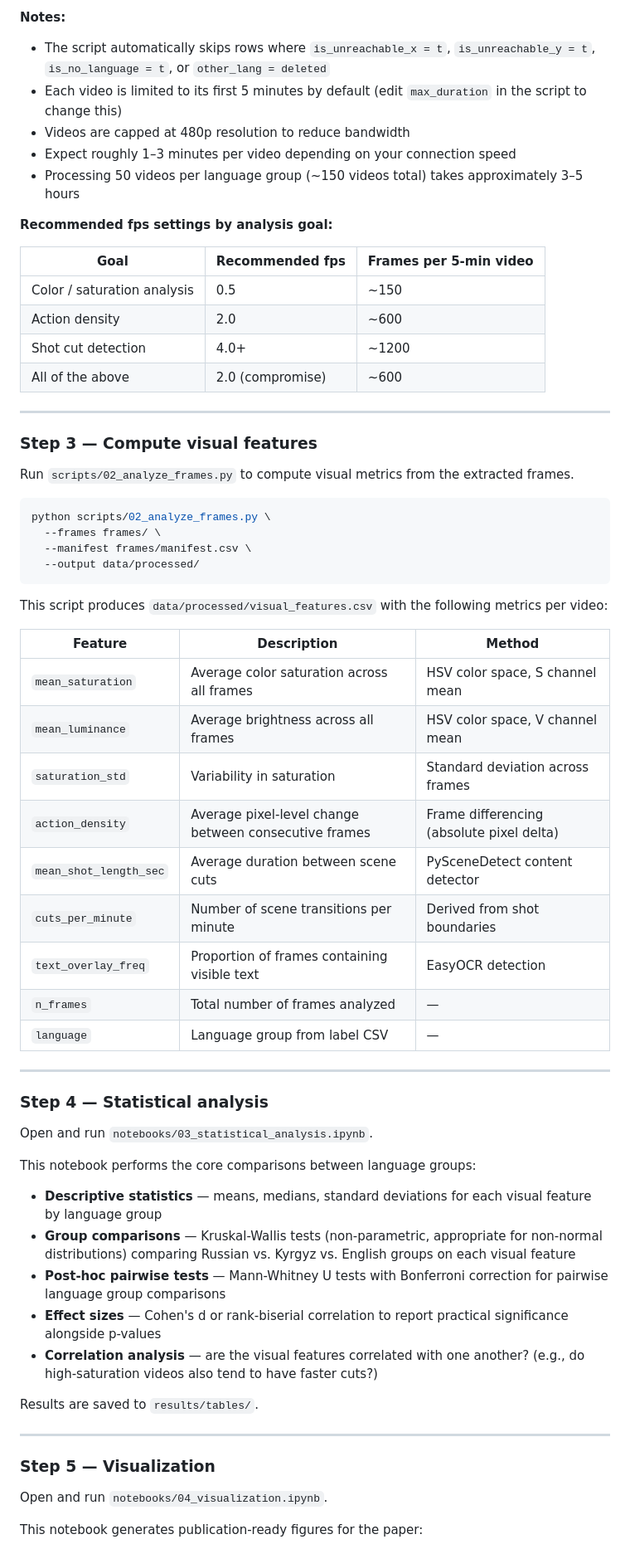
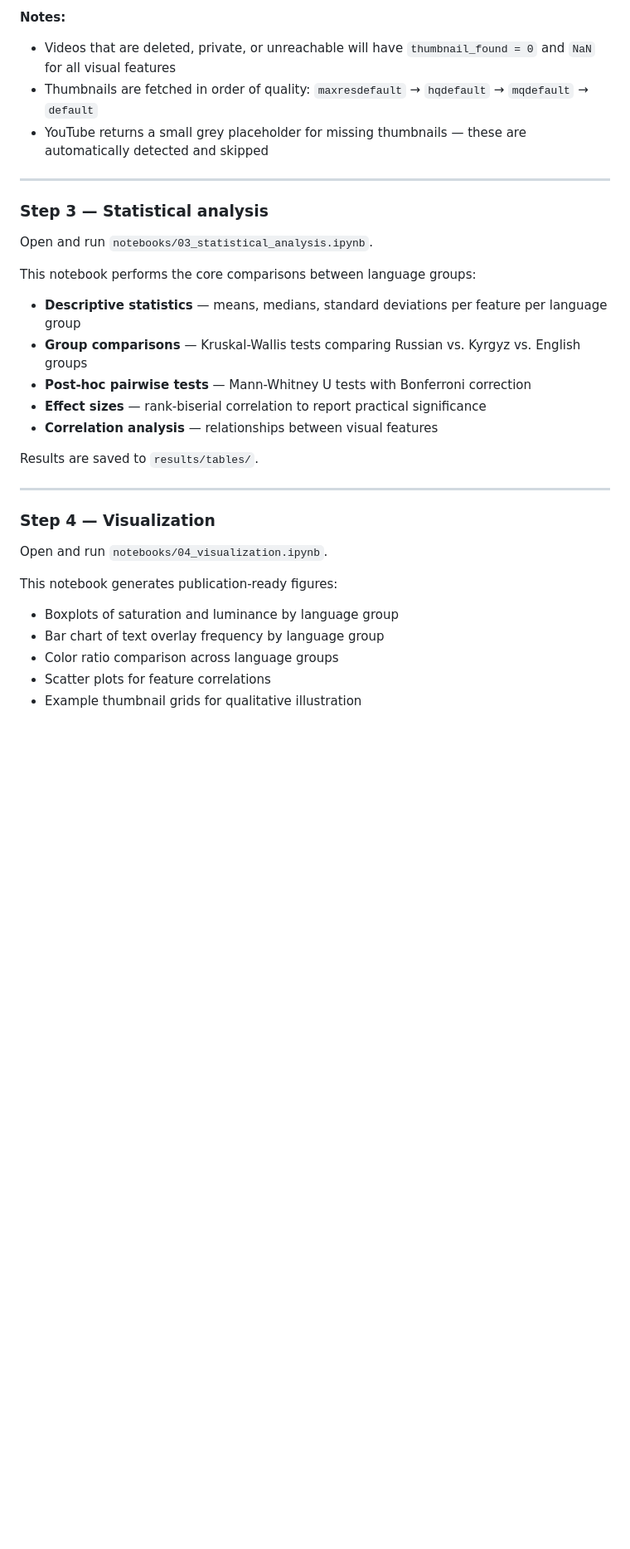
Before and after one commit to sharyali05/kyrgyz-youtube-visual-audit, a Markdown page: README.md, the part around one of its changes. Shown at 83% size. GitHub-like rendering; blank space fills up the shorter version.

````diff
--- a/README.md
+++ b/README.md
@@ -218,68 +204,34 @@ A `manifest.csv` is written to your output directory recording which videos were
 
 **Notes:**
-- The script automatically skips rows where `is_unreachable_x = t`, `is_unreachable_y = t`, `is_no_language = t`, or `other_lang = deleted`
-- Each video is limited to its first 5 minutes by default (edit `max_duration` in the script to change this)
-- Videos are capped at 480p resolution to reduce bandwidth
-- Expect roughly 1–3 minutes per video depending on your connection speed
-- Processing 50 videos per language group (~150 videos total) takes approximately 3–5 hours
-
-**Recommended fps settings by analysis goal:**
-
-| Goal | Recommended fps | Frames per 5-min video |
-|---|---|---|
-| Color / saturation analysis | 0.5 | ~150 |
-| Action density | 2.0 | ~600 |
-| Shot cut detection | 4.0+ | ~1200 |
-| All of the above | 2.0 (compromise) | ~600 |
+- Videos that are deleted, private, or unreachable will have `thumbnail_found = 0` and `NaN` for all visual features
+- Thumbnails are fetched in order of quality: `maxresdefault` → `hqdefault` → `mqdefault` → `default`
+- YouTube returns a small grey placeholder for missing thumbnails — these are automatically detected and skipped
 
 ---
 
-### Step 3 — Compute visual features
-
-Run `scripts/02_analyze_frames.py` to compute visual metrics from the extracted frames.
-
-```bash
-python scripts/02_analyze_frames.py \
-  --frames frames/ \
-  --manifest frames/manifest.csv \
-  --output data/processed/
-```
-
-This script produces `data/processed/visual_features.csv` with the following metrics per video:
-
-| Feature | Description | Method |
-|---|---|---|
-| `mean_saturation` | Average color saturation across all frames | HSV color space, S channel mean |
-| `mean_luminance` | Average brightness across all frames | HSV color space, V channel mean |
-| `saturation_std` | Variability in saturation | Standard deviation across frames |
-| `action_density` | Average pixel-level change between consecutive frames | Frame differencing (absolute pixel delta) |
-| `mean_shot_length_sec` | Average duration between scene cuts | PySceneDetect content detector |
-| `cuts_per_minute` | Number of scene transitions per minute | Derived from shot boundaries |
-| `text_overlay_freq` | Proportion of frames containing visible text | EasyOCR detection |
-| `n_frames` | Total number of frames analyzed | — |
-| `language` | Language group from label CSV | — |
-
----
-
-### Step 4 — Statistical analysis
+### Step 3 — Statistical analysis
 
 Open and run `notebooks/03_statistical_analysis.ipynb`.
 
 This notebook performs the core comparisons between language groups:
-
-- **Descriptive statistics** — means, medians, standard deviations for each visual feature by language group
-- **Group comparisons** — Kruskal-Wallis tests (non-parametric, appropriate for non-normal distributions) comparing Russian vs. Kyrgyz vs. English groups on each visual feature
-- **Post-hoc pairwise tests** — Mann-Whitney U tests with Bonferroni correction for pairwise language group comparisons
-- **Effect sizes** — Cohen's d or rank-biserial correlation to report practical significance alongside p-values
-- **Correlation analysis** — are the visual features correlated with one another? (e.g., do high-saturation videos also tend to have faster cuts?)
+- **Descriptive statistics** — means, medians, standard deviations per feature per language group
+- **Group comparisons** — Kruskal-Wallis tests comparing Russian vs. Kyrgyz vs. English groups
+- **Post-hoc pairwise tests** — Mann-Whitney U tests with Bonferroni correction
+- **Effect sizes** — rank-biserial correlation to report practical significance
+- **Correlation analysis** — relationships between visual features
 
 Results are saved to `results/tables/`.
 
 ---
 
-### Step 5 — Visualization
+### Step 4 — Visualization
 
 Open and run `notebooks/04_visualization.ipynb`.
 
-This notebook generates publication-ready figures for the paper:
+This notebook generates publication-ready figures:
+- Boxplots of saturation and luminance by language group
+- Bar chart of text overlay frequency by language group
+- Color ratio comparison across language groups
+- Scatter plots for feature correlations
+- Example thumbnail grids for qualitative illustration
 
````
Also changed, not shown: other parts of README.md (+73 -93 lines).
